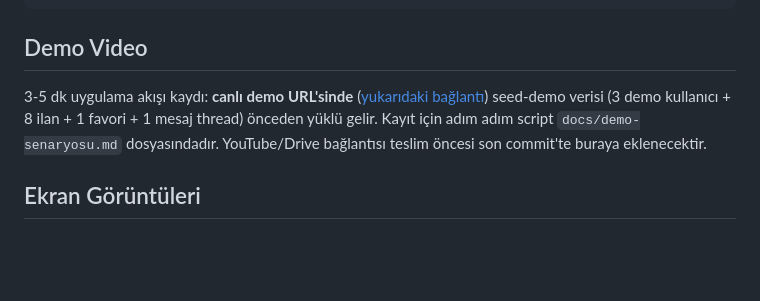
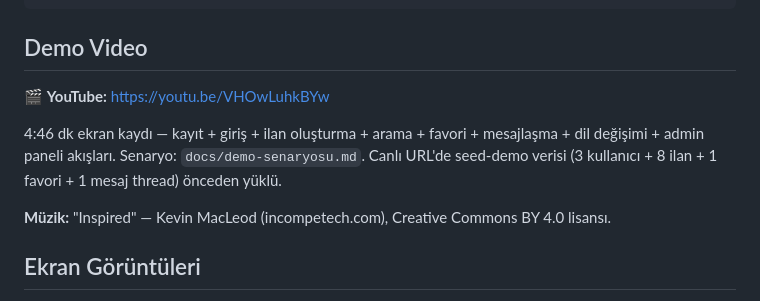
Before and after one commit to DarryHack/ikincielmarket, a Markdown page: README.md, the part around the change. Rendered like a GitHub page; blank space fills up the shorter version.

Commit message:
docs: demo videosu YouTube linki eklendi (youtu.be/VHOwLuhkBYw)

```diff
--- a/README.md
+++ b/README.md
@@ -120,10 +120,13 @@ ikincielmarket/
 
 ## Demo Video
 
-3-5 dk uygulama akışı kaydı: **canlı demo URL'sinde** ([yukarıdaki bağlantı](#hızlı-başlangıç))
-seed-demo verisi (3 demo kullanıcı + 8 ilan + 1 favori + 1 mesaj thread) önceden yüklü gelir.
-Kayıt için adım adım script `docs/demo-senaryosu.md` dosyasındadır. YouTube/Drive bağlantısı
-teslim öncesi son commit'te buraya eklenecektir.
+🎬 **YouTube:** https://youtu.be/VHOwLuhkBYw
+
+4:46 dk ekran kaydı — kayıt + giriş + ilan oluşturma + arama + favori + mesajlaşma + dil
+değişimi + admin paneli akışları. Senaryo: `docs/demo-senaryosu.md`. Canlı URL'de seed-demo
+verisi (3 kullanıcı + 8 ilan + 1 favori + 1 mesaj thread) önceden yüklü.
+
+**Müzik:** "Inspired" — Kevin MacLeod (incompetech.com), Creative Commons BY 4.0 lisansı.
 
 ## Ekran Görüntüleri
 
```
